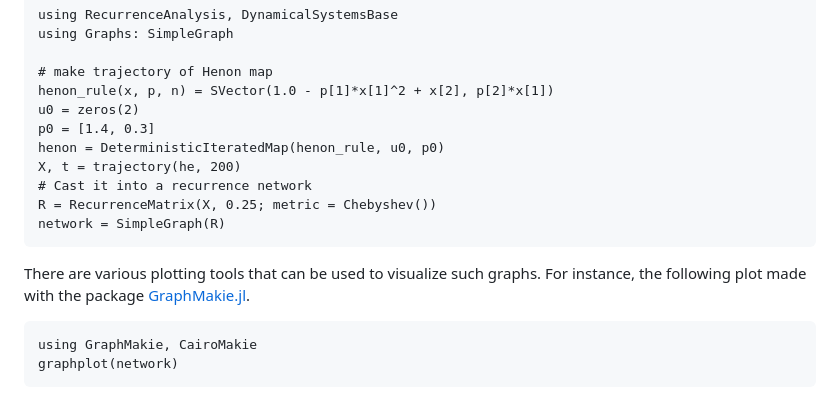
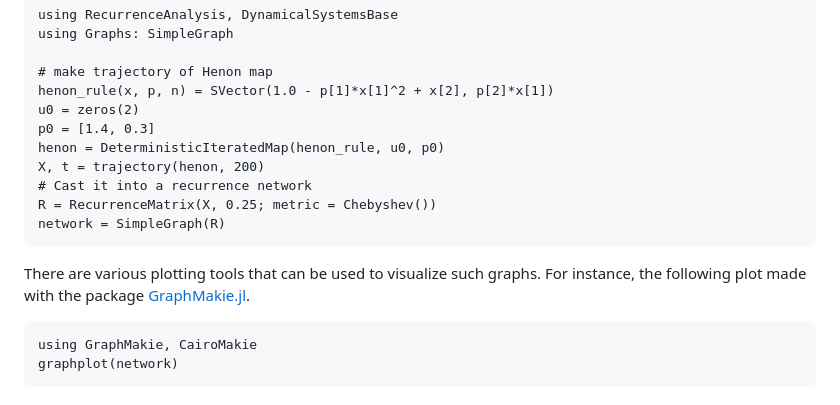
Before and after one commit to JuliaDynamics/RecurrenceAnalysis.jl, a Markdown page: docs/src/networks.md, the part around the change printed below. Rendered like a GitHub page.

```diff
--- a/docs/src/networks.md
+++ b/docs/src/networks.md
@@ -30,7 +30,7 @@ henon_rule(x, p, n) = SVector(1.0 - p[1]*x[1]^2 + x[2], p[2]*x[1])
 u0 = zeros(2)
 p0 = [1.4, 0.3]
 henon = DeterministicIteratedMap(henon_rule, u0, p0)
-X, t = trajectory(he, 200)
+X, t = trajectory(henon, 200)
 # Cast it into a recurrence network
 R = RecurrenceMatrix(X, 0.25; metric = Chebyshev())
 network = SimpleGraph(R)
```
Also changed, not shown: other parts of docs/src/networks.md (+1 -1 lines).
